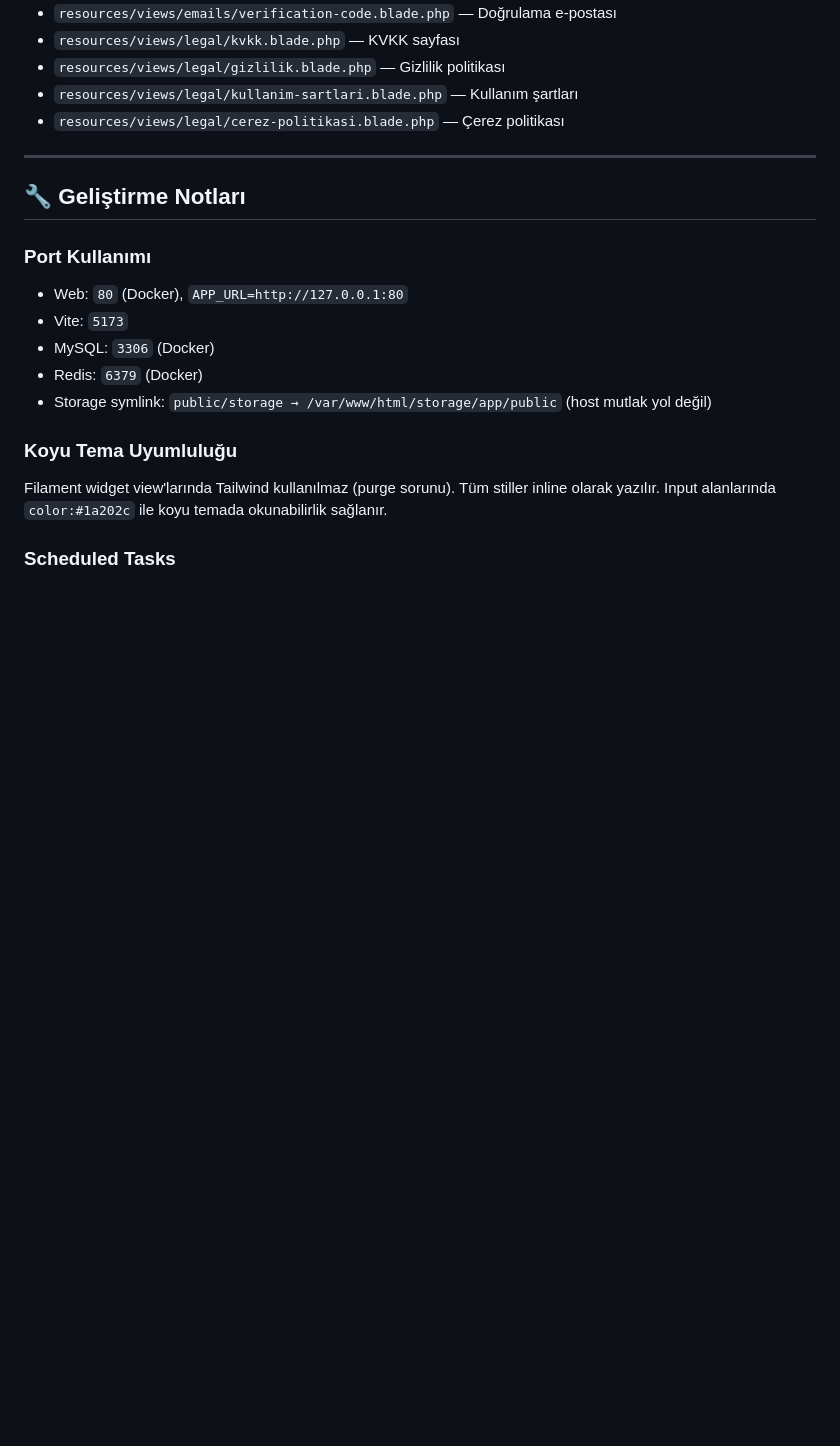
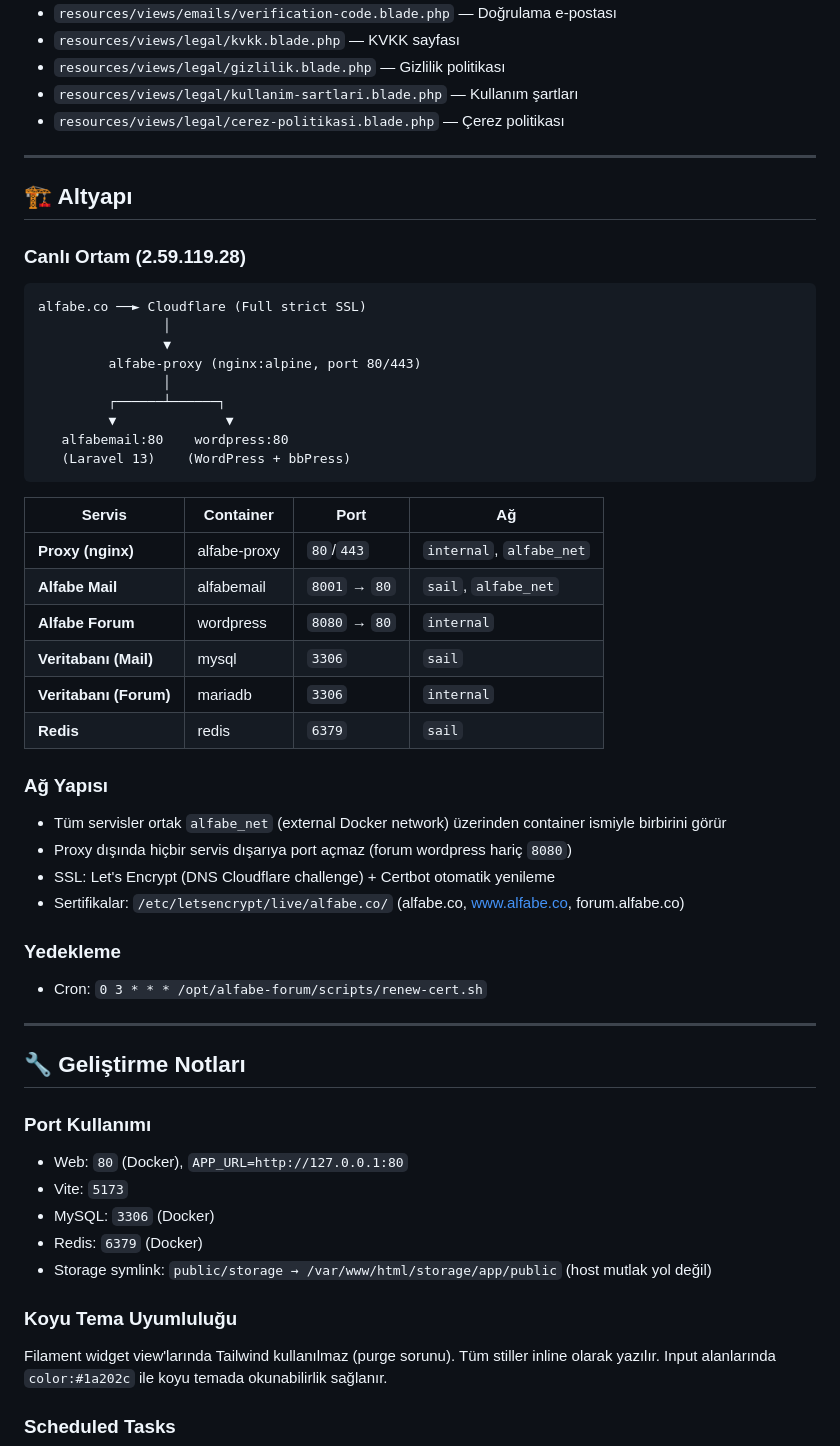
Before and after one commit to kefe3/alfabemail, a Markdown page: README.md, the part around the change. GitHub-like rendering; blank space fills up the shorter version.

Commit message:
docs: add SSL/Cloudflare infrastructure details to README

````diff
--- a/README.md
+++ b/README.md
@@ -441,6 +441,41 @@ okullar → siniflar → ogrenciler → ogrenci_veli (pivot)
 
 ---
 
+## 🏗 Altyapı
+
+### Canlı Ortam (2.59.119.28)
+```
+alfabe.co ──► Cloudflare (Full strict SSL)
+                │
+                ▼
+         alfabe-proxy (nginx:alpine, port 80/443)
+                │
+         ┌──────┴──────┐
+         ▼              ▼
+   alfabemail:80    wordpress:80
+   (Laravel 13)    (WordPress + bbPress)
+```
+
+| Servis | Container | Port | Ağ |
+|--------|-----------|------|-----|
+| **Proxy (nginx)** | alfabe-proxy | `80`/`443` | `internal`, `alfabe_net` |
+| **Alfabe Mail** | alfabemail | `8001` → `80` | `sail`, `alfabe_net` |
+| **Alfabe Forum** | wordpress | `8080` → `80` | `internal` |
+| **Veritabanı (Mail)** | mysql | `3306` | `sail` |
+| **Veritabanı (Forum)** | mariadb | `3306` | `internal` |
+| **Redis** | redis | `6379` | `sail` |
+
+### Ağ Yapısı
+- Tüm servisler ortak `alfabe_net` (external Docker network) üzerinden container ismiyle birbirini görür
+- Proxy dışında hiçbir servis dışarıya port açmaz (forum wordpress hariç `8080`)
+- SSL: Let's Encrypt (DNS Cloudflare challenge) + Certbot otomatik yenileme
+- Sertifikalar: `/etc/letsencrypt/live/alfabe.co/` (alfabe.co, www.alfabe.co, forum.alfabe.co)
+
+### Yedekleme
+- Cron: `0 3 * * * /opt/alfabe-forum/scripts/renew-cert.sh`
+
+---
+
 ## 🔧 Geliştirme Notları
 
 ### Port Kullanımı
````
